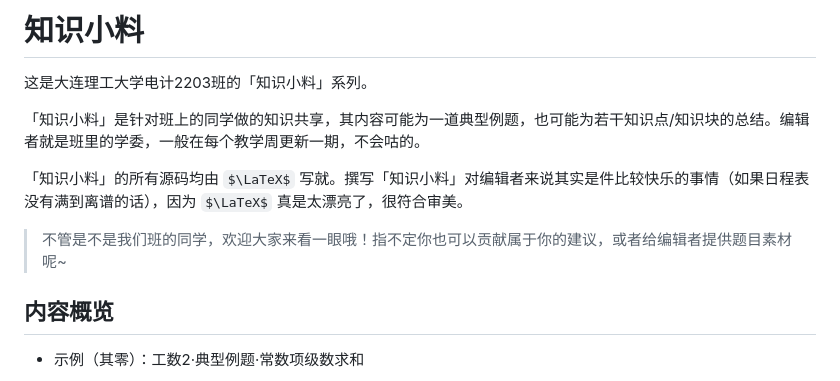
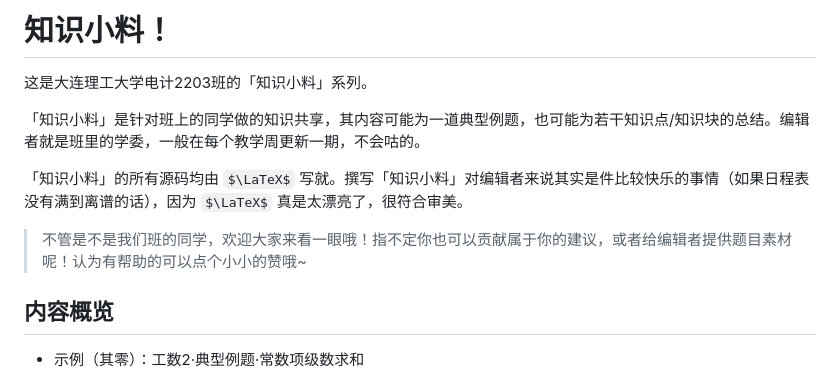
Before and after one commit to Hypotenuse-legs/Weekly-Knowledge-Tips-DLUT, a Markdown page: README.md, the part around the change. Rendered like a GitHub page; some formulas as TeX source.

```diff
--- a/README.md
+++ b/README.md
@@ -1,11 +1,11 @@
-# 知识小料
+# 知识小料！
 这是大连理工大学电计2203班的「知识小料」系列。
 
 「知识小料」是针对班上的同学做的知识共享，其内容可能为一道典型例题，也可能为若干知识点/知识块的总结。编辑者就是班里的学委，一般在每个教学周更新一期，不会咕的。
 
 「知识小料」的所有源码均由 $\LaTeX$ 写就。撰写「知识小料」对编辑者来说其实是件比较快乐的事情（如果日程表没有满到离谱的话），因为 $\LaTeX$ 真是太漂亮了，很符合审美。
 
-> 不管是不是我们班的同学，欢迎大家来看一眼哦！指不定你也可以贡献属于你的建议，或者给编辑者提供题目素材呢~
+> 不管是不是我们班的同学，欢迎大家来看一眼哦！指不定你也可以贡献属于你的建议，或者给编辑者提供题目素材呢！认为有帮助的可以点个小小的赞哦~
 
 ## 内容概览
 - 示例（其零）：工数2·典型例题·常数项级数求和
```
